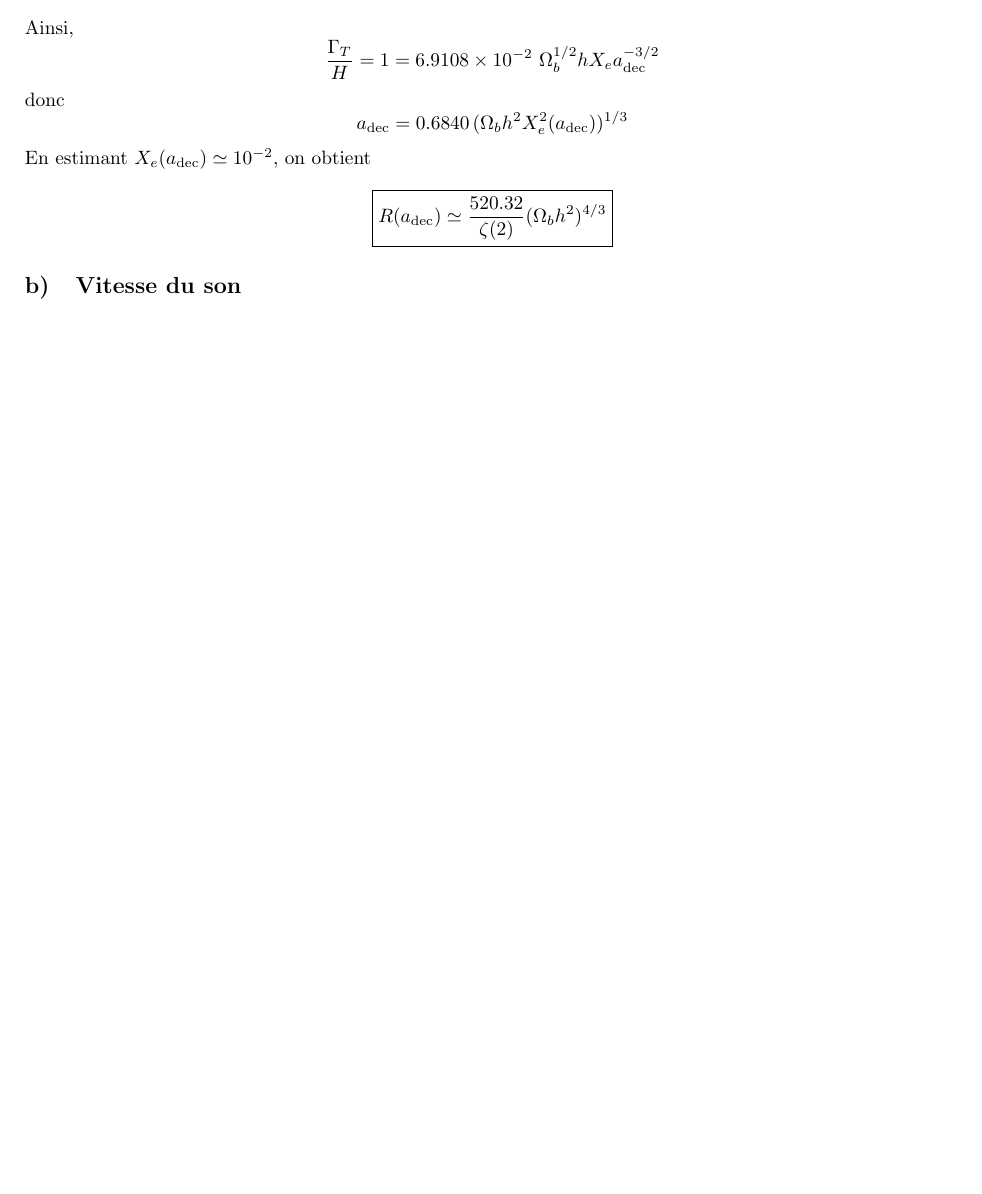
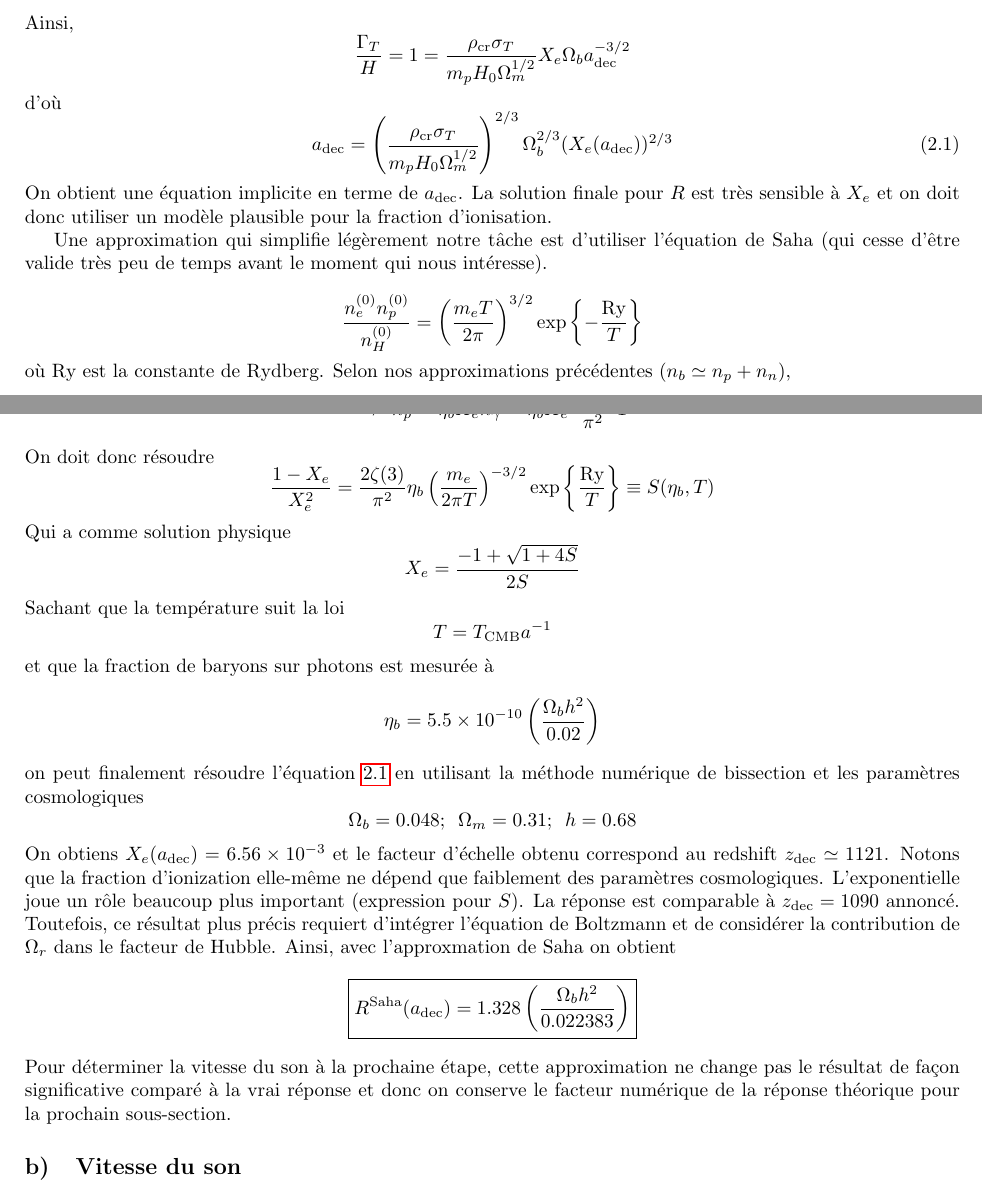
Before and after one commit to AlexandreAdam/PHY6669, a LaTeX problem sheet (homework3/tex/hwk3_AlexandreAdam_H21.tex): part of page 4 of 7 before the commit and two parts of pages 4 and 5 of 8 after it, the two joined at a grey line, cut so that both start at the same text, the shorter picture padded with empty space. Compiled offline with pdfLaTeX.

Commit message:
Finished hwk3, only grammar left to do

```diff
--- a/homework3/tex/hwk3_AlexandreAdam_H21.tex
+++ b/homework3/tex/hwk3_AlexandreAdam_H21.tex
@@ -386,9 +400,31 @@ pas précis mais cela nous permet de simplifier énormément les expressions):
 Ainsi,
 \[
         \frac{\Gamma_T}{H} = 1 =
-                6.9108\times 10^{-2}\,\, \Omega_b^{1/2} h X_e a_{\text{dec}}^{-3/2}
+        %6.9108\times 10^{-2}\,\, \frac{\Omega_b}{\Omega_m^{1/2}} h X_e a_{\text{dec}}^{-3/2}
+        %\frac{3H_0 \sigma_T}{8 \pi G m_p \Omega_m^{1/2}} X_e \Omega_b a_{\text{dec}}^{-3/2}
+        %\frac{\rho_{\text{cr}}\sigma_T}{m_p H_0\sqrt{\Omega_m a^{-3} + \Omega_r a^{-4}}}
+        \frac{\rho_{\text{cr}} \sigma_T}{m_p H_0 \Omega_m^{1/2}}
+        X_e \Omega_b a_{\text{dec}}^{-3/2}
 \]
-donc
+d'où
+\begin{equation}\label{eq:a_dec}
+        a_{\text{dec}} =
+        %0.6840\, (\Omega_b h^2X^2_e(a_{\text{dec}}))^{1/3}
+        \left( \frac{\rho_{\text{cr}} \sigma_T}{m_p H_0 \Omega_m^{1/2}} \right)^{2/3}
+        \Omega_b^{2/3}(X_e(a_{\text{dec}}))^{2/3}
+\end{equation}
+On obtient une équation implicite en terme de $a_{\text{dec}}$. La solution
+finale pour $R$ est très sensible à $X_e$ et on doit donc utiliser un modèle
+plausible pour la fraction d'ionisation.
+
+Une approximation qui simplifie légèrement notre tâche est d'utiliser
+l'équation de Saha (qui cesse d'être valide très peu de temps
+avant le moment qui nous intéresse).
+
 \[
-        a_{\text{dec}} = 0.6840\, (\Omega_b h^2X^2_e(a_{\text{dec}}))^{1/3}
+        \frac{n_e^{(0)} n_p^{(0)}}{n_H^{(0)}}
+        = \left( \frac{m_e T}{2 \pi} \right)^{3/2}
+        \exp \left\{ -\frac{\text{Ry}}{T} \right\}
 \]
+où $\text{Ry}$ est la constante de Rydberg.
+Selon nos approximations précédentes ($n_b \simeq n_p + n_n$),
@@ -395,9 +437,49 @@ donc
+        \implies n_p = \eta_b X_e n_\gamma = \eta_b X_e\frac{2 \zeta(3)}{\pi^2}T^3
+\]
+On doit donc résoudre
+\[
+        \frac{1 - X_e}{X_e^2} = \frac{2 \zeta(3)}{\pi^2}\eta_b \left( \frac{m_e}{2 \pi T} \right)^{-3/2}
+        \exp \left\{ \frac{\text{Ry}}{T} \right\} \equiv S(\eta_b, T)
+\]
+Qui a comme solution physique
+\[
+        X_e = \frac{-1 + \sqrt{1 + 4S}}{2S}
+\]
+Sachant que la température suit la loi
+\[
+        T = T_{\text{CMB}}a^{-1}
+\]
+et que la fraction de baryons sur photons est mesurée à
+\[
+        \eta_b = 5.5\times 10^{-10} \left( \frac{\Omega_b h^2}{0.02} \right)
+\]
+on peut finalement résoudre l'équation \ref{eq:a_dec} en utilisant la
+méthode numérique de bissection et les paramètres cosmologiques
+\[
+        \Omega_b = 0.048;\,\,\, \Omega_m = 0.31;\,\,\,h=0.68
+\]
+On obtiens $X_e(a_{\text{dec}}) = 6.56\times 10^{-3}$ et le facteur d'échelle
+obtenu correspond
+au redshift $z_{\text{dec}} \simeq 1121$. Notons que la fraction d'ionization
+elle-même ne dépend que faiblement des paramètres cosmologiques. L'exponentielle
+joue un rôle beaucoup plus important (expression pour $S$). La réponse est comparable à
+$z_{\text{dec}} = 1090$ annoncé. Toutefois, ce résultat plus précis
+requiert d'intégrer l'équation de
+Boltzmann et de considérer la contribution de $\Omega_r$
+dans le facteur de Hubble. Ainsi, avec l'approxmation de Saha on obtient
+\[
+        \boxed{R^{\text{Saha}}(a_{\text{dec}}) = 1.328 \left( \frac{\Omega_b h^2}{0.022383} \right)}
+\]
+Pour déterminer la vitesse du son à la prochaine étape, cette approximation ne change
+pas le résultat de façon significative comparé à la vrai réponse et donc on conserve
+le facteur numérique de la réponse théorique pour la prochain sous-section.
 %On peut donc estimer la valeur de $R$ au moment du découplement en estimant
 %$X_e \simeq 10^{-2}$:
-En estimant $X_e(a_{\text{dec}}) \simeq 10^{-2}$, on obtient
-\[
-        \boxed{R(a_{\text{dec}}) \simeq \frac{520.32}{\zeta(2)}(\Omega_b h^2)^{4/3}}
-\]
+%En estimant $X_e(a_{\text{dec}}) \simeq 10^{-2}$, on obtient
+%\[
+        %R(a_{\text{dec}}) \simeq \frac{520.32}{\zeta(2)}(\Omega_b h^2)^{4/3}
+          %= 2 \left( \frac{\Omega_b h^2}{0.022383} \right)
+%\]
 
 \subsection{Vitesse du son}
 La vitesse du son au découplement est déterminé en terme de sa définition
```
Also changed, not shown: homework3/tex/figures/eta_kj.png, homework3/tex/figures/speed_of_sound.png, homework3/tex/hwk3_AlexandreAdam_H21.pdf, homework3/tex/side_files/numero2.pdf (added), homework3/tex/hwk3_AlexandreAdam_H21.tex (80 more changed lines), 1 other file.
